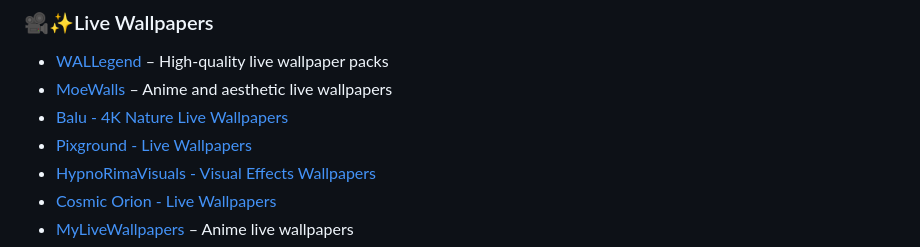
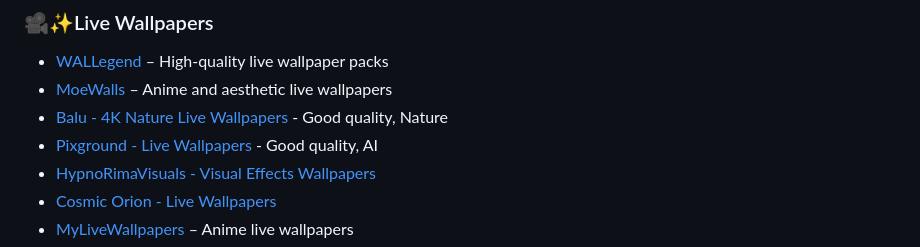
Before and after one commit to roigoatzzz/Wallsync, a Markdown page: README.md, the part around the change. Rendered like a GitHub page.

```diff
--- a/README.md
+++ b/README.md
@@ -158,8 +158,8 @@ Help make this megathread better for everyone!
 
 - [WALLegend](https://wallegend.net/en/) – High-quality live wallpaper packs
 - [MoeWalls](https://moewalls.com/) – Anime and aesthetic live wallpapers
-- [Balu - 4K Nature Live Wallpapers](https://www.youtube.com/@BaluRelaxingNature/videos)
-- [Pixground - Live Wallpapers](https://www.youtube.com/@Pixground/videos)
+- [Balu - 4K Nature Live Wallpapers](https://www.youtube.com/@BaluRelaxingNature/videos)  - Good quality, Nature
+- [Pixground - Live Wallpapers](https://www.youtube.com/@Pixground/videos)  - Good quality, AI
 - [HypnoRimaVisuals - Visual Effects Wallpapers](https://www.youtube.com/@HypnoRimaVisuals/videos)
 - [Cosmic Orion - Live Wallpapers](https://www.youtube.com/@4KLiveWallpapers/videos)
 - [MyLiveWallpapers](https://mylivewallpapers.com/) – Anime live wallpapers
```
